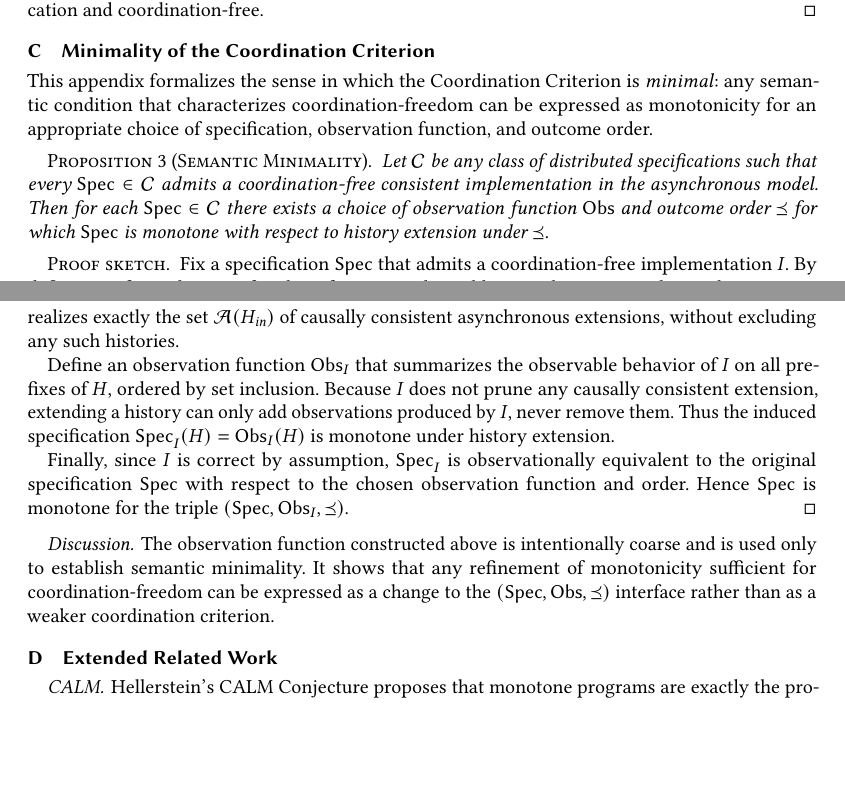
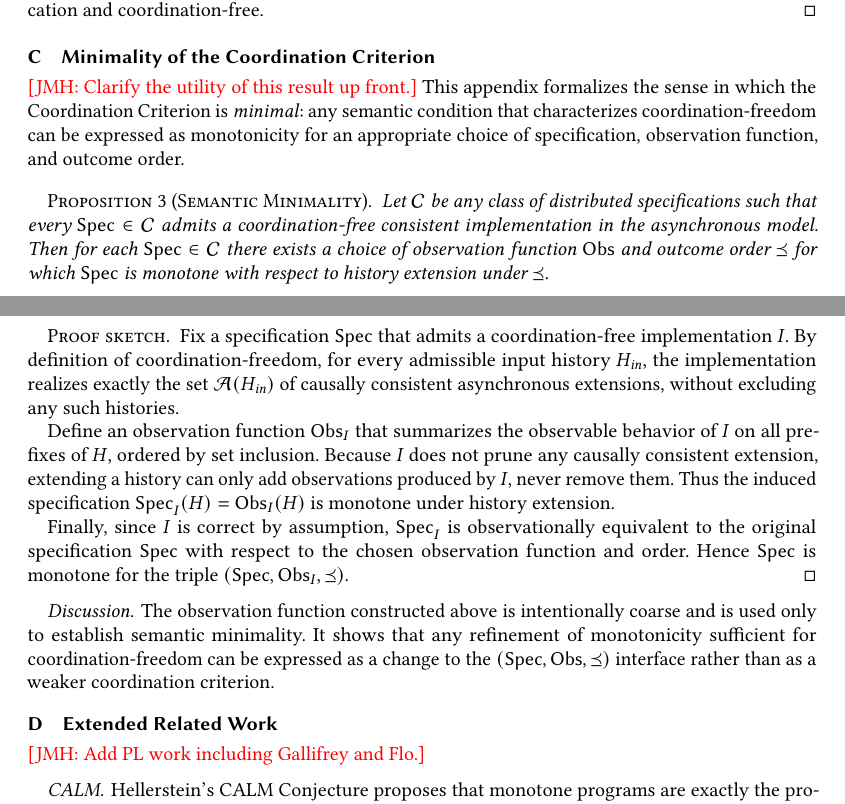
Before and after one commit to jhellerstein/coord-criterion, a LaTeX paper (main.tex): two parts of pages 17 and 18 of 21, joined at a grey line, cut so that both start at the same text, the shorter picture padded with empty space. Compiled offline with pdfLaTeX.

Commit message:
todo items

```diff
--- a/main.tex
+++ b/main.tex
@@ -1506,6 +1506,7 @@ For completeness we restate and fully prove Theorem~\ref{thm:coordination-criter
 \label{app:minimality}
 % ================================================================
 
+\jmh{Clarify the utility of this result up front.}
 This appendix formalizes the sense in which the Coordination Criterion is
 \emph{minimal}: any semantic condition that characterizes coordination-freedom
 can be expressed as monotonicity for an appropriate choice of specification,
@@ -1549,6 +1550,8 @@ weaker coordination criterion.
 
 \section{Extended Related Work}
 \label{sec:extended-related-work}
+
+\jmh{Add PL work including Gallifrey and Flo.}
 
 \paragraph{CALM}
 Hellerstein's CALM Conjecture proposes that monotone programs are exactly the
```
